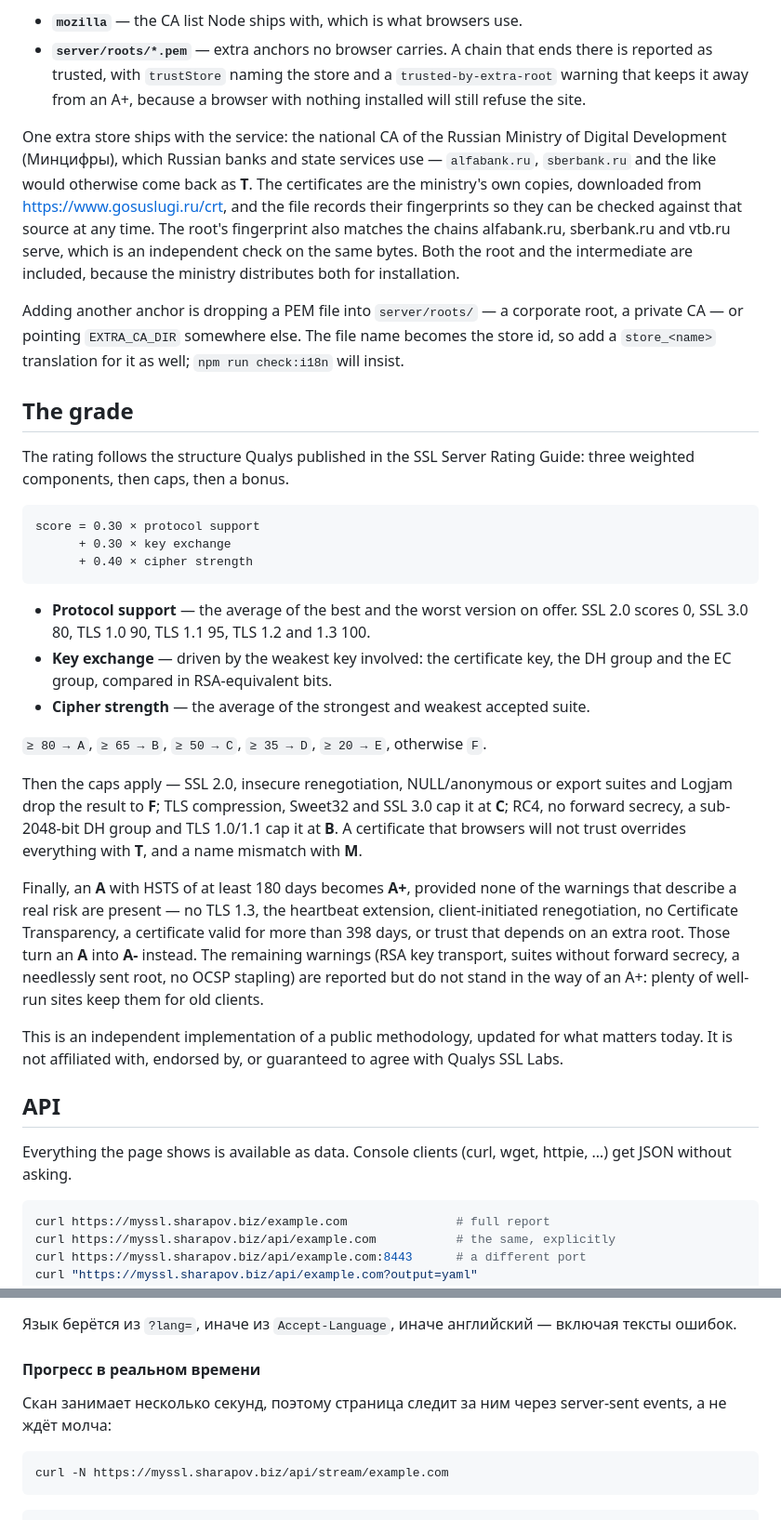
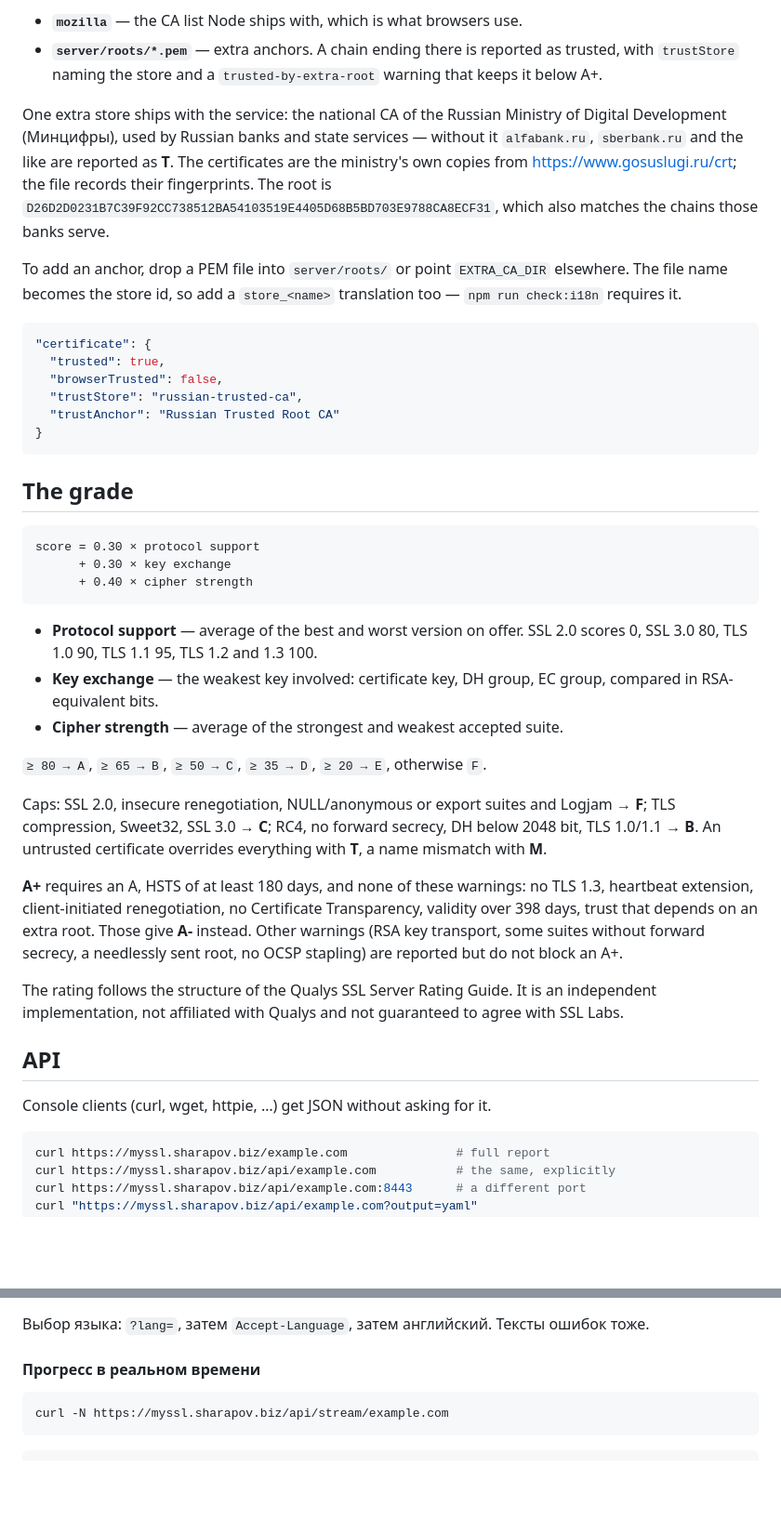
Before and after one commit to sharapov-outsource/myssl, a Markdown page: README.md, 2 parts joined by grey strips. Shown at 93% size. Drawn GitHub-style; blank space fills up the shorter version.

````diff
--- a/README.md
+++ b/README.md
@@ -74,29 +60,31 @@ system store. So the chain is walked against stores this repository controls:
 
 * **`mozilla`** — the CA list Node ships with, which is what browsers use.
-* **`server/roots/*.pem`** — extra anchors no browser carries. A chain that ends
-  there is reported as trusted, with `trustStore` naming the store and a
-  `trusted-by-extra-root` warning that keeps it away from an A+, because a
-  browser with nothing installed will still refuse the site.
+* **`server/roots/*.pem`** — extra anchors. A chain ending there is reported as
+  trusted, with `trustStore` naming the store and a `trusted-by-extra-root`
+  warning that keeps it below A+.
 
 One extra store ships with the service: the national CA of the Russian Ministry
-of Digital Development (Минцифры), which Russian banks and state services use —
-`alfabank.ru`, `sberbank.ru` and the like would otherwise come back as **T**. The
-certificates are the ministry's own copies, downloaded from
-<https://www.gosuslugi.ru/crt>, and the file records their fingerprints so they
-can be checked against that source at any time. The root's fingerprint also
-matches the chains alfabank.ru, sberbank.ru and vtb.ru serve, which is an
-independent check on the same bytes. Both the root and the intermediate are
-included, because the ministry distributes both for installation.
+of Digital Development (Минцифры), used by Russian banks and state services —
+without it `alfabank.ru`, `sberbank.ru` and the like are reported as **T**. The
+certificates are the ministry's own copies from <https://www.gosuslugi.ru/crt>;
+the file records their fingerprints. The root is
+`D26D2D0231B7C39F92CC738512BA54103519E4405D68B5BD703E9788CA8ECF31`, which also
+matches the chains those banks serve.
 
-Adding another anchor is dropping a PEM file into `server/roots/` — a corporate
-root, a private CA — or pointing `EXTRA_CA_DIR` somewhere else. The file name
-becomes the store id, so add a `store_<name>` translation for it as well;
-`npm run check:i18n` will insist.
+To add an anchor, drop a PEM file into `server/roots/` or point `EXTRA_CA_DIR`
+elsewhere. The file name becomes the store id, so add a `store_<name>`
+translation too — `npm run check:i18n` requires it.
+
+```json
+"certificate": {
+  "trusted": true,
+  "browserTrusted": false,
+  "trustStore": "russian-trusted-ca",
+  "trustAnchor": "Russian Trusted Root CA"
+}
+```
 
 ## The grade
-
-The rating follows the structure Qualys published in the SSL Server Rating
-Guide: three weighted components, then caps, then a bonus.
 
 ```
 score = 0.30 × protocol support
@@ -104,37 +92,33 @@ score = 0.30 × protocol support
       + 0.40 × cipher strength
 ```
 
-* **Protocol support** — the average of the best and the worst version on offer.
+* **Protocol support** — average of the best and worst version on offer.
   SSL 2.0 scores 0, SSL 3.0 80, TLS 1.0 90, TLS 1.1 95, TLS 1.2 and 1.3 100.
-* **Key exchange** — driven by the weakest key involved: the certificate key, the
-  DH group and the EC group, compared in RSA-equivalent bits.
-* **Cipher strength** — the average of the strongest and weakest accepted suite.
+* **Key exchange** — the weakest key involved: certificate key, DH group, EC
+  group, compared in RSA-equivalent bits.
+* **Cipher strength** — average of the strongest and weakest accepted suite.
 
 `≥ 80 → A`, `≥ 65 → B`, `≥ 50 → C`, `≥ 35 → D`, `≥ 20 → E`, otherwise `F`.
 
-Then the caps apply — SSL 2.0, insecure renegotiation, NULL/anonymous or export
-suites and Logjam drop the result to **F**; TLS compression, Sweet32 and SSL 3.0
-cap it at **C**; RC4, no forward secrecy, a sub-2048-bit DH group and TLS 1.0/1.1
-cap it at **B**. A certificate that browsers will not trust overrides everything
-with **T**, and a name mismatch with **M**.
+Caps: SSL 2.0, insecure renegotiation, NULL/anonymous or export suites and
+Logjam → **F**; TLS compression, Sweet32, SSL 3.0 → **C**; RC4, no forward
+secrecy, DH below 2048 bit, TLS 1.0/1.1 → **B**. An untrusted certificate
+overrides everything with **T**, a name mismatch with **M**.
 
-Finally, an **A** with HSTS of at least 180 days becomes **A+**, provided none of
-the warnings that describe a real risk are present — no TLS 1.3, the heartbeat
-extension, client-initiated renegotiation, no Certificate Transparency, a
-certificate valid for more than 398 days, or trust that depends on an extra root.
-Those turn an **A** into **A-** instead. The remaining warnings (RSA key
-transport, suites without forward secrecy, a needlessly sent root, no OCSP
-stapling) are reported but do not stand in the way of an A+: plenty of well-run
-sites keep them for old clients.
+**A+** requires an A, HSTS of at least 180 days, and none of these warnings: no
+TLS 1.3, heartbeat extension, client-initiated renegotiation, no Certificate
+Transparency, validity over 398 days, trust that depends on an extra root. Those
+give **A-** instead. Other warnings (RSA key transport, some suites without
+forward secrecy, a needlessly sent root, no OCSP stapling) are reported but do
+not block an A+.
 
-This is an independent implementation of a public methodology, updated for what
-matters today. It is not affiliated with, endorsed by, or guaranteed to agree
-with Qualys SSL Labs.
+The rating follows the structure of the Qualys SSL Server Rating Guide. It is an
+independent implementation, not affiliated with Qualys and not guaranteed to
+agree with SSL Labs.
 
 ## API
 
-Everything the page shows is available as data. Console clients (curl, wget,
-httpie, …) get JSON without asking.
+Console clients (curl, wget, httpie, …) get JSON without asking for it.
 
 ```bash
 curl https://myssl.sharapov.biz/example.com               # full report
@@ -575,12 +510,9 @@ curl -s "https://myssl.sharapov.biz/api/badssl.com?lang=ru" |
 Использованный язык возвращается в `meta.language`.
 
-Язык берётся из `?lang=`, иначе из `Accept-Language`, иначе английский — включая
-тексты ошибок.
+Выбор языка: `?lang=`, затем `Accept-Language`, затем английский. Тексты ошибок
+тоже.
 
 #### Прогресс в реальном времени
-
-Скан занимает несколько секунд, поэтому страница следит за ним через
-server-sent events, а не ждёт молча:
 
 ```bash
 curl -N https://myssl.sharapov.biz/api/stream/example.com
````
Also changed, not shown: other parts of README.md (+226 -275 lines).
